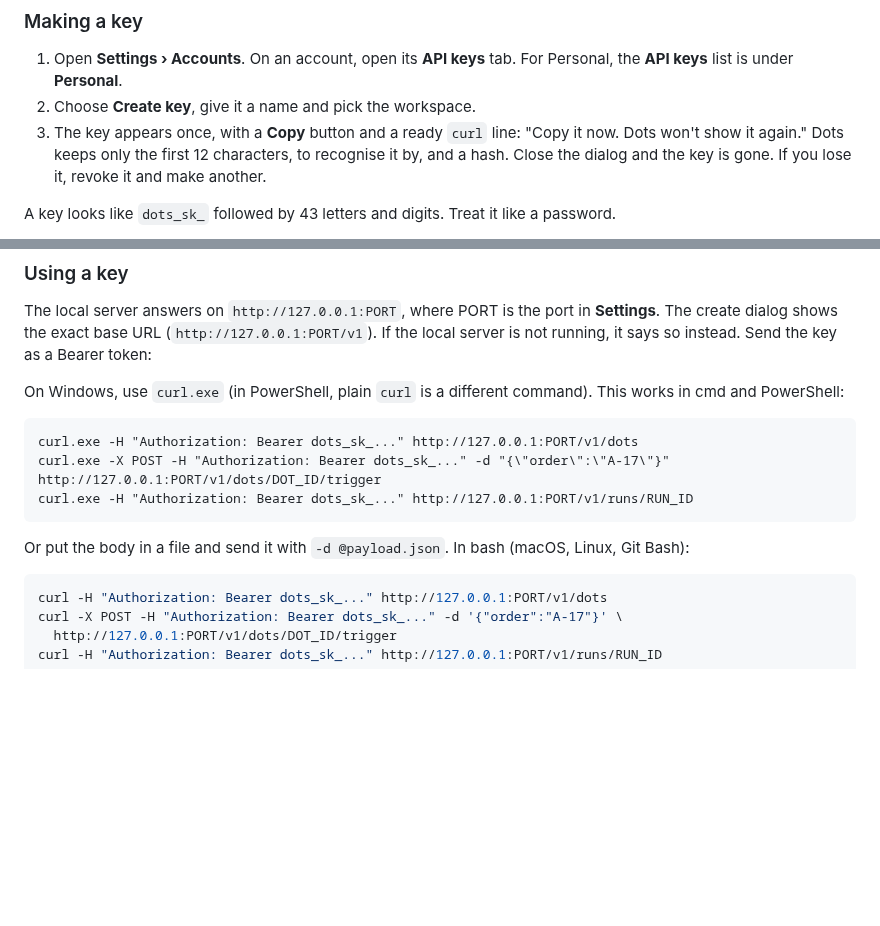
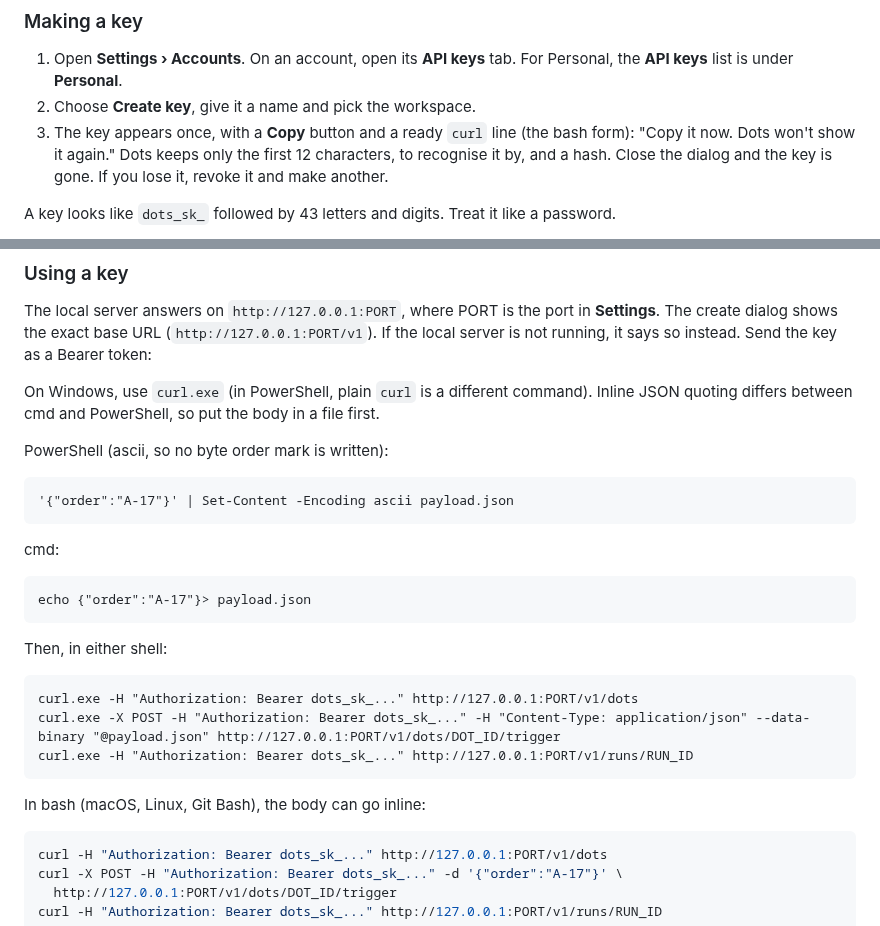
Before and after one commit to Aakshar-D/dots, a Markdown page: docs/accounts.md, 2 parts joined by grey strips. Drawn GitHub-style; blank space fills up the shorter version.

Commit message:
docs(accounts): body-from-file curl for Windows shells

````diff
--- a/docs/accounts.md
+++ b/docs/accounts.md
@@ -162,7 +162,7 @@ went. Keys are made and used in Dots on this PC. They never leave it.
 1. Open **Settings › Accounts**. On an account, open its **API keys** tab. For Personal, the
    **API keys** list is under **Personal**.
 2. Choose **Create key**, give it a name and pick the workspace.
-3. The key appears once, with a **Copy** button and a ready `curl` line: "Copy it now. Dots won't
+3. The key appears once, with a **Copy** button and a ready `curl` line (the bash form): "Copy it now. Dots won't
    show it again." Dots keeps only the first 12 characters, to recognise it by, and a hash. Close
    the dialog and the key is gone. If you lose it, revoke it and make another.
 
@@ -182,15 +182,30 @@ The local server answers on `http://127.0.0.1:PORT`, where PORT is the port in *
 create dialog shows the exact base URL (`http://127.0.0.1:PORT/v1`). If the local server is not
 running, it says so instead. Send the key as a Bearer token:
 
-On Windows, use `curl.exe` (in PowerShell, plain `curl` is a different command). This works in cmd and PowerShell:
+On Windows, use `curl.exe` (in PowerShell, plain `curl` is a different command). Inline JSON
+quoting differs between cmd and PowerShell, so put the body in a file first.
+
+PowerShell (ascii, so no byte order mark is written):
+
+```
+'{"order":"A-17"}' | Set-Content -Encoding ascii payload.json
+```
+
+cmd:
+
+```
+echo {"order":"A-17"}> payload.json
+```
+
+Then, in either shell:
 
 ```
 curl.exe -H "Authorization: Bearer dots_sk_..." http://127.0.0.1:PORT/v1/dots
-curl.exe -X POST -H "Authorization: Bearer dots_sk_..." -d "{\"order\":\"A-17\"}" http://127.0.0.1:PORT/v1/dots/DOT_ID/trigger
+curl.exe -X POST -H "Authorization: Bearer dots_sk_..." -H "Content-Type: application/json" --data-binary "@payload.json" http://127.0.0.1:PORT/v1/dots/DOT_ID/trigger
 curl.exe -H "Authorization: Bearer dots_sk_..." http://127.0.0.1:PORT/v1/runs/RUN_ID
 ```
 
-Or put the body in a file and send it with `-d @payload.json`. In bash (macOS, Linux, Git Bash):
+In bash (macOS, Linux, Git Bash), the body can go inline:
 
 ```bash
 curl -H "Authorization: Bearer dots_sk_..." http://127.0.0.1:PORT/v1/dots
````
Also changed, not shown: docs/verification/2026-10-30-accounts-phase5-smoke.md (+2 -2 lines).
